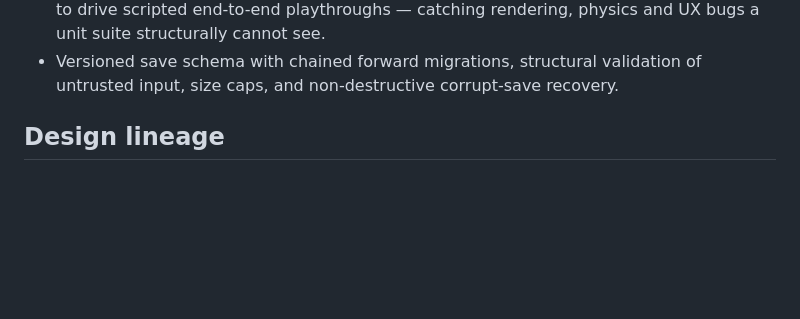
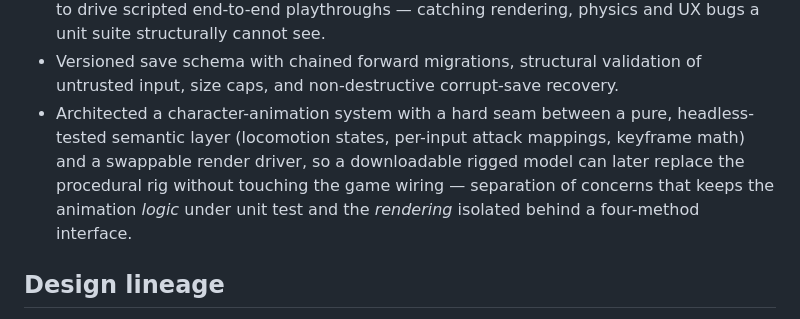
Before and after one commit to Ali0600/waystone, a Markdown page: README.md, the part around the change. GitHub-like rendering; blank space fills up the shorter version.

Commit message:
Add M37 to README Experience Gained: character-animation seam architecture

```diff
--- a/README.md
+++ b/README.md
@@ -110,6 +110,11 @@ test suite left off the list, and no mechanic listed without coverage.
   unit suite structurally cannot see.
 - Versioned save schema with chained forward migrations, structural validation of untrusted
   input, size caps, and non-destructive corrupt-save recovery.
+- Architected a character-animation system with a hard seam between a pure, headless-tested
+  semantic layer (locomotion states, per-input attack mappings, keyframe math) and a swappable
+  render driver, so a downloadable rigged model can later replace the procedural rig without
+  touching the game wiring — separation of concerns that keeps the animation *logic* under unit
+  test and the *rendering* isolated behind a four-method interface.
 
 ## Design lineage
 
```
